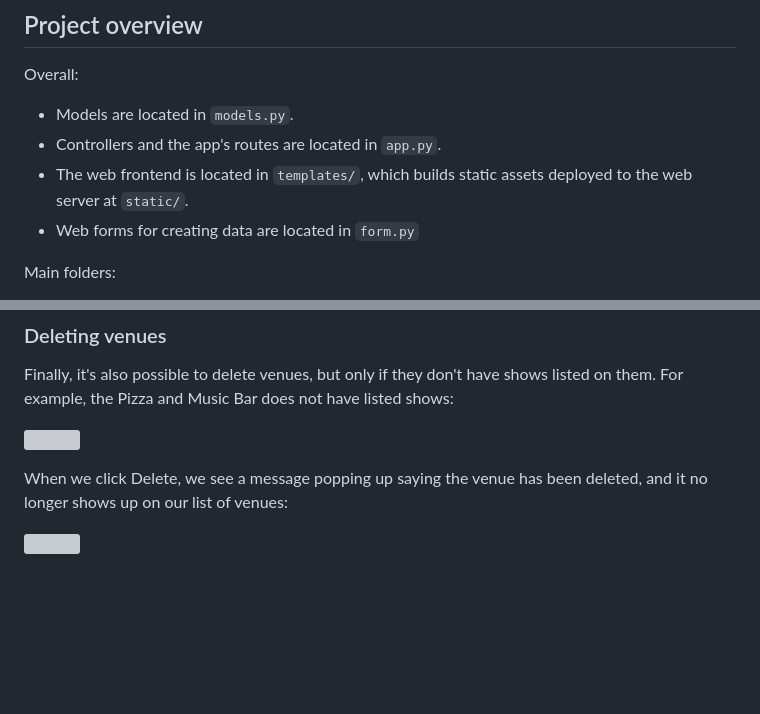
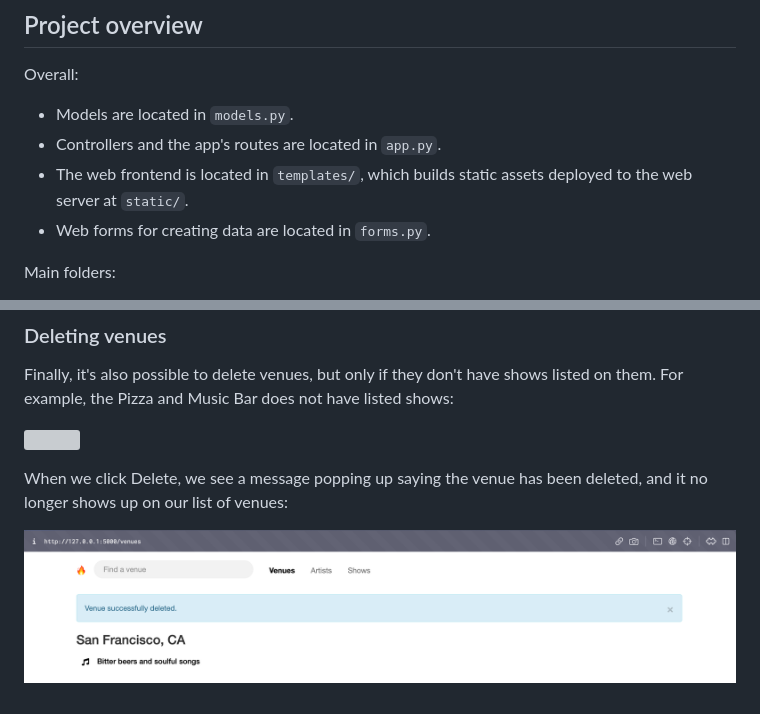
Before and after one commit to vestbroyek/flask_fyyur, a Markdown page: README.md, 2 parts joined by grey strips. Rendered like a GitHub page; blank space fills up the shorter version; grey boxes are pictures that could not be loaded.

Commit message:
Fix typos

```diff
--- a/README.md
+++ b/README.md
@@ -19,7 +19,7 @@ Overall:
 * Models are located in `models.py`.
 * Controllers and the app's routes are located in `app.py`.
 * The web frontend is located in `templates/`, which builds static assets deployed to the web server at `static/`.
-* Web forms for creating data are located in `form.py`
+* Web forms for creating data are located in `forms.py`.
 
 Main folders:
 
@@ -134,4 +134,4 @@ Finally, it's also possible to delete venues, but only if they don't have shows
 
 When we click Delete, we see a message popping up saying the venue has been deleted, and it no longer shows up on our list of venues:
 
-![](readme_assets/venue_detail_2.png)
+![](readme_assets/venue_delete.png)
```
